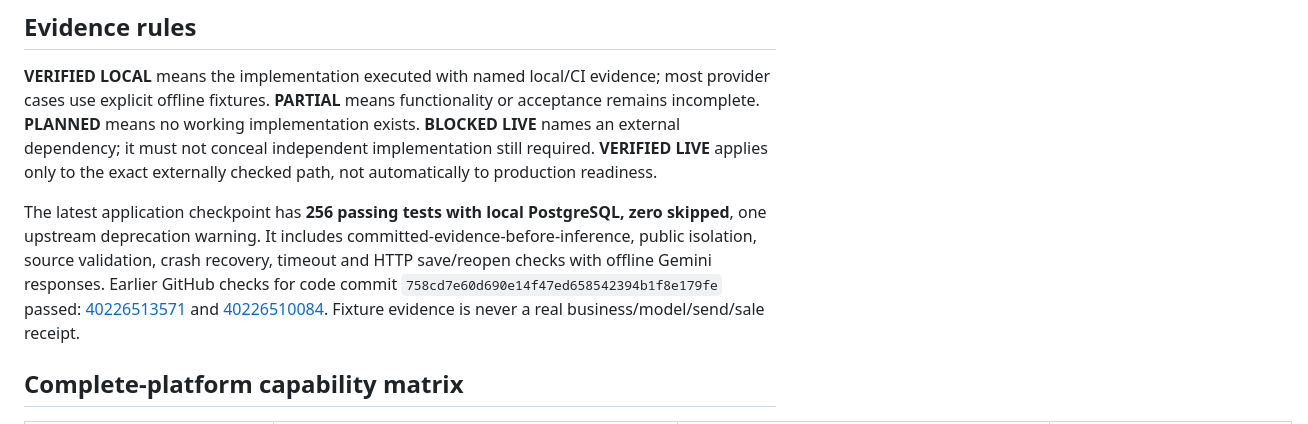
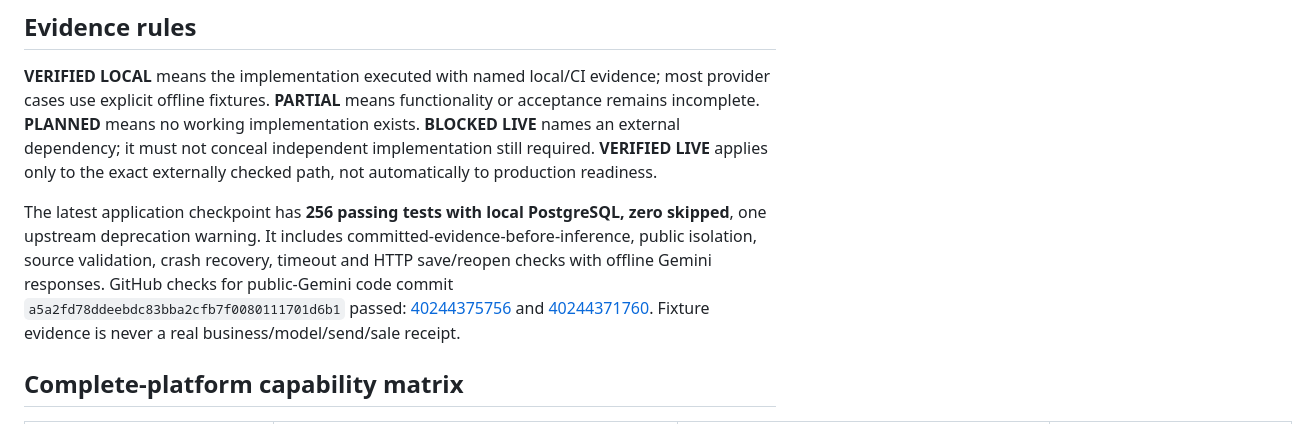
Before and after one commit to drippyxx12/Ayo, a Markdown page: FEATURE_STATUS.md, the part around the change. GitHub-like rendering.

```diff
--- a/FEATURE_STATUS.md
+++ b/FEATURE_STATUS.md
@@ -6,7 +6,7 @@ Updated: 2026-10-25. **Overall platform: PARTIALLY COMPLETE; minimum real-source
 
 **VERIFIED LOCAL** means the implementation executed with named local/CI evidence; most provider cases use explicit offline fixtures. **PARTIAL** means functionality or acceptance remains incomplete. **PLANNED** means no working implementation exists. **BLOCKED LIVE** names an external dependency; it must not conceal independent implementation still required. **VERIFIED LIVE** applies only to the exact externally checked path, not automatically to production readiness.
 
-The latest application checkpoint has **256 passing tests with local PostgreSQL, zero skipped**, one upstream deprecation warning. It includes committed-evidence-before-inference, public isolation, source validation, crash recovery, timeout and HTTP save/reopen checks with offline Gemini responses. Earlier GitHub checks for code commit `758cd7e60d690e14f47ed658542394b1f8e179fe` passed: [40226513571](https://github.com/drippyxx12/Ayo/actions/runs/40226513571) and [40226510084](https://github.com/drippyxx12/Ayo/actions/runs/40226510084). Fixture evidence is never a real business/model/send/sale receipt.
+The latest application checkpoint has **256 passing tests with local PostgreSQL, zero skipped**, one upstream deprecation warning. It includes committed-evidence-before-inference, public isolation, source validation, crash recovery, timeout and HTTP save/reopen checks with offline Gemini responses. GitHub checks for public-Gemini code commit `a5a2fd78ddeebdc83bba2cfb7f0080111701d6b1` passed: [40244375756](https://github.com/drippyxx12/Ayo/actions/runs/40244375756) and [40244371760](https://github.com/drippyxx12/Ayo/actions/runs/40244371760). Fixture evidence is never a real business/model/send/sale receipt.
 
 ## Complete-platform capability matrix
 
```
Also changed, not shown: PRODUCT_VISION.md (+1 -1 lines), PROGRESS.md (+2 -0 lines).
